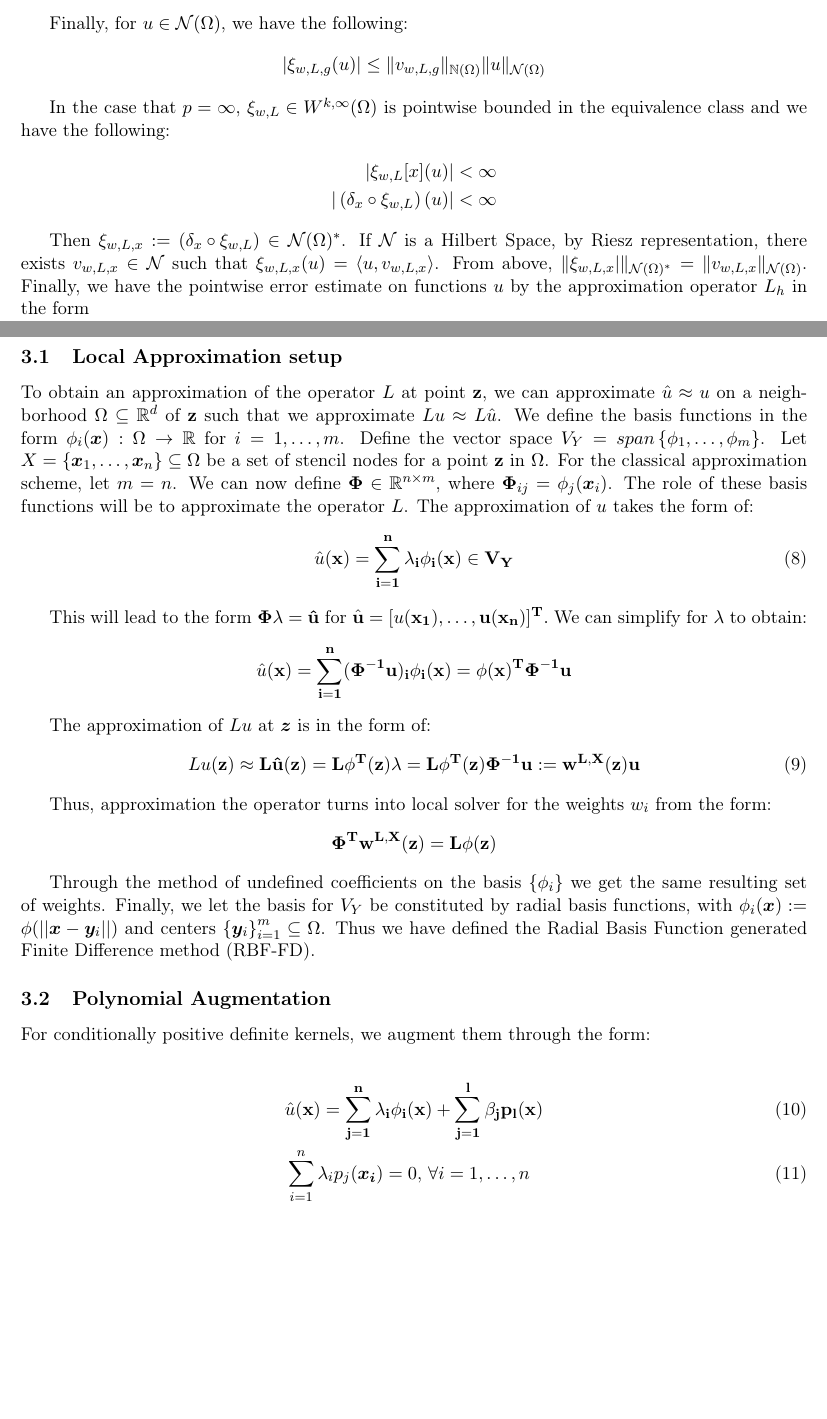
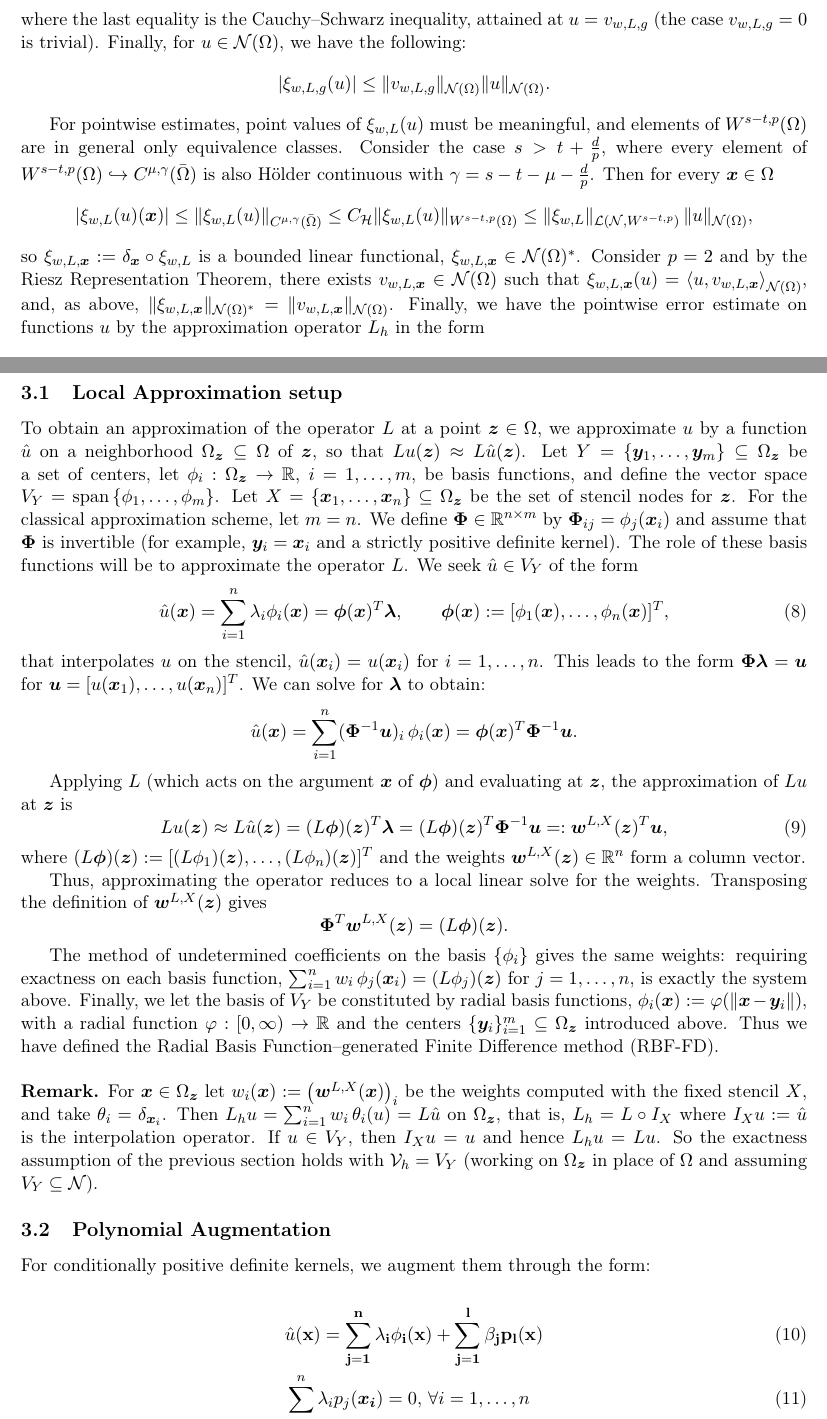
Before and after one commit to DennisC172/RBF-FD-Elliptic, a LaTeX document (Theory&Workflow/rbf_fd_least_squares_theory.tex): two parts of pages 3 and 4 of 11 before the commit and two parts of pages 4 and 5 of 12 after it, joined at a grey line, cut at the place of the change, the shorter picture padded with empty space. Compiled offline with pdfLaTeX.

Commit message:
Fixed Sobolev Space Functional Analysis setup.

```diff
--- a/Theory&Workflow/rbf_fd_least_squares_theory.tex
+++ b/Theory&Workflow/rbf_fd_least_squares_theory.tex
@@ -139,13 +157,11 @@ Thus $\xi_{w,L,g}:=l_g \circ \xi_{w,L}$ is as bounded functional. In the case th
-Finally, for $u \in \mathcal{N}(\Omega)$, we have the following:
+where the last equality is the Cauchy--Schwarz inequality, attained at $u = v_{w,L,g}$ (the case $v_{w,L,g} = 0$ is trivial). Finally, for $u \in \mathcal{N}(\Omega)$, we have the following:
 \begin{equation*}
-	| \xi_{w,L,g}(u) | \le \| v_{w,L,g} \|_{\mathbb{N}(\Omega)} \| u \|_{\mathcal{N}(\Omega)}
+	| \xi_{w,L,g}(u) | \le \| v_{w,L,g} \|_{\mathcal{N}(\Omega)} \| u \|_{\mathcal{N}(\Omega)}.
 \end{equation*}
 
-In the case that $p=\infty$, $\xi_{w,L} \in W^{k,\infty}(\Omega)$ is pointwise bounded in the equivalence class and we have the following:
-\begin{align*}
-	| \xi_{w,L} [x] (u)| < \infty\\
-	| \left( \delta_x \circ \xi_{w,L} \right) (u) | < \infty
-\end{align*}
-
-Then $\xi_{w,L,x}:=\left( \delta_x \circ \xi_{w,L} \right) \in \mathcal{N} (\Omega)^*$. If $\mathcal{N}$ is a Hilbert Space, by Riesz representation, there exists $v_{w,L,x} \in \mathcal{N}$ such that $\xi_{w,L,x} (u) = \left \langle u, v_{w,L,x} \right \rangle$. From above, $\| \xi_{w,L,x} |\|_{\mathcal{N}(\Omega)^*} = \| v_{w,L,x} \|_{\mathcal{N}(\Omega)}$. Finally, we have the pointwise error estimate on functions $u$ by the approximation operator $L_h$ in the form
+For pointwise estimates, point values of $\xi_{w,L}(u)$ must be meaningful, and elements of $W^{s-t,p}(\Omega)$ are in general only equivalence classes. Consider the case $s > t + \frac{d}{p}$, where every element of $W^{s-t,p}(\Omega) \hookrightarrow C^{\mu,\gamma}(\bar{\Omega})$ is also H\"{o}lder continuous with $\gamma = s-t-\mu-\frac{d}{p}$. Then for every $\bm{x} \in \Omega$
+\begin{equation*}
+	| \xi_{w,L}(u)(\bm{x}) | \le \|  \xi_{w,L}(u) \|_{C^{\mu,\gamma}(\bar{\Omega})} \le C_\mathcal{H} \| \xi_{w,L}(u) \|_{W^{s-t,p}(\Omega)} \le \| \xi_{w,L} \|_{\mathcal{L}(\mathcal{N}, W^{s-t,p})} \, \| u \|_{\mathcal{N}(\Omega)},
+\end{equation*}
+so $\xi_{w,L,\bm{x}} := \delta_{\bm{x}} \circ \xi_{w,L}$ is a bounded linear functional, $\xi_{w,L,\bm{x}} \in \mathcal{N}(\Omega)^*$. Consider $p=2$ and by the Riesz Representation Theorem, there exists $v_{w,L,\bm{x}} \in \mathcal{N}(\Omega)$ such that $\xi_{w,L,\bm{x}}(u) = \left\langle u, v_{w,L,\bm{x}} \right\rangle_{\mathcal{N}(\Omega)}$, and, as above, $\| \xi_{w,L,\bm{x}} \|_{\mathcal{N}(\Omega)^*} = \| v_{w,L,\bm{x}} \|_{\mathcal{N}(\Omega)}$. Finally, we have the pointwise error estimate on functions $u$ by the approximation operator $L_h$ in the form
 \begin{equation}
@@ -157,27 +173,29 @@ Then $\xi_{w,L,x}:=\left( \delta_x \circ \xi_{w,L} \right) \in \mathcal{N} (\Ome
 \section{RBF-FD Method}
 
 \subsection{Local Approximation setup}
-To obtain an approximation of the operator $L$ at point $\bf{z}$, we can approximate $\hat{u} \approx u$ on a neighborhood $\Omega \subseteq \mathbb{R}^d$ of $\bf{z}$ such that we approximate $Lu \approx L\hat{u}$. We define the basis functions in the form $\phi_i(\bm{x}): \Omega \rightarrow \mathbb{R}$ for $i = 1, \hdots , m$. Define the vector space $V_Y = span\left\{ \phi_1, \dots, \phi_m \right\}$. Let $X = \left\{ \bm{x}_1, \hdots, \bm{x}_n \right\} \subseteq \Omega$ be a set of stencil nodes for a point $\bf{z}$ in $\Omega$. For the classical approximation scheme, let $m=n$. We can now define $\bm{\Phi} \in \mathbb{R}^{n \times m}$, where $\bm{\Phi}_{ij} = \phi_j(\bm{x}_i)$. The role of these basis functions will be to approximate the operator $L$. The approximation of $u$ takes the form of:
+To obtain an approximation of the operator $L$ at a point $\bm{z} \in \Omega$, we approximate $u$ by a function $\hat{u}$ on a neighborhood $\Omega_{\bm{z}} \subseteq \Omega$ of $\bm{z}$, so that $Lu(\bm{z}) \approx L\hat{u}(\bm{z})$. Let $Y = \{ \bm{y}_1, \dots, \bm{y}_m \} \subseteq \Omega_{\bm{z}}$ be a set of centers, let $\phi_i:\Omega_{\bm{z}} \rightarrow \mathbb{R}$, $i = 1, \dots, m$, be basis functions, and define the vector space $V_Y = \operatorname{span}\left\{ \phi_1, \dots, \phi_m \right\}$. Let $X = \left\{ \bm{x}_1, \dots, \bm{x}_n \right\} \subseteq \Omega_{\bm{z}}$ be the set of stencil nodes for $\bm{z}$. For the classical approximation scheme, let $m=n$. We define $\bm{\Phi} \in \mathbb{R}^{n \times m}$ by $\bm{\Phi}_{ij} = \phi_j(\bm{x}_i)$ and assume that $\bm{\Phi}$ is invertible (for example, $\bm{y}_i = \bm{x}_i$ and a strictly positive definite kernel). The role of these basis functions will be to approximate the operator $L$. We seek $\hat{u} \in V_Y$ of the form
 \begin{equation}
-	\hat{u}(\bf{x}) =  \sum_{i=1}^n \lambda_i \phi_i(\bf{x}) \in V_Y
+	\hat{u}(\bm{x}) = \sum_{i=1}^n \lambda_i \phi_i(\bm{x}) = \bm{\phi}(\bm{x})^T \bm{\lambda}, \qquad \bm{\phi}(\bm{x}) := [\phi_1(\bm{x}), \dots, \phi_n(\bm{x})]^T,
 \end{equation}
-
-This will lead to the form $\bf{\Phi} \bf{\lambda} = \hat{\bf{u}}$ for $\hat{\bf{u}} = [ u(\bf{x_1}), \hdots, u(\bf{x_n}) ]^T.$ We can simplify for $\lambda$ to obtain:
+that interpolates $u$ on the stencil, $\hat{u}(\bm{x}_i) = u(\bm{x}_i)$ for $i = 1, \dots, n$. This leads to the form $\bm{\Phi} \bm{\lambda} = \bm{u}$ for $\bm{u} = [ u(\bm{x}_1), \dots, u(\bm{x}_n) ]^T$. We can solve for $\bm{\lambda}$ to obtain:
 \begin{equation*}
-\hat{u}(\bf{x}) = \sum_{i=1}^n (\bf{\Phi}^{-1} \bf{u})_i \phi_i(\bf{x}) = \bf{\phi}(\bf{x})^T \bf{\Phi}^{-1} \bf{u}
+	\hat{u}(\bm{x}) = \sum_{i=1}^n (\bm{\Phi}^{-1} \bm{u})_i \, \phi_i(\bm{x}) = \bm{\phi}(\bm{x})^T \bm{\Phi}^{-1} \bm{u}.
 \end{equation*}
 
-The approximation of $Lu$ at $\bm{z}$ is in the form of:
+Applying $L$ (which acts on the argument $\bm{x}$ of $\bm{\phi}$) and evaluating at $\bm{z}$, the approximation of $Lu$ at $\bm{z}$ is
 \begin{equation}
-	Lu (\bf{z}) \approx L \hat{u} (\bf{z}) = L \bf{\phi}^T(\bf{z}) \bf{\lambda} = L \bf{\phi}^T(\bf{z}) \bf{\Phi}^{-1} \bf{u} := w^{L, X}(\bf{z}) \bf{u}
+	Lu (\bm{z}) \approx L \hat{u} (\bm{z}) = (L \bm{\phi})(\bm{z})^T \bm{\lambda} = (L \bm{\phi})(\bm{z})^T \bm{\Phi}^{-1} \bm{u} =: \bm{w}^{L, X}(\bm{z})^T \bm{u},
 \end{equation}
+where $(L \bm{\phi})(\bm{z}) := [ (L\phi_1)(\bm{z}), \dots, (L\phi_n)(\bm{z}) ]^T$ and the weights $\bm{w}^{L, X}(\bm{z}) \in \mathbb{R}^n$ form a column vector.
 
-Thus, approximation the operator turns into local solver for the weights $w_i$ from the form:
+Thus, approximating the operator reduces to a local linear solve for the weights. Transposing the definition of $\bm{w}^{L,X}(\bm{z})$ gives
 \begin{equation*}
-	\bf{\Phi}^T \bf{w^{L, X}(\bf{z})} = L \bf{ \phi} (\bf{z})
+	\bm{\Phi}^T \bm{w}^{L, X}(\bm{z}) = (L \bm{\phi})(\bm{z}).
 \end{equation*}
 
-Through the method of undefined coefficients on the basis $\{\phi_i\}$ we get the same resulting set of weights. Finally, we let the basis for $V_Y$ be constituted by radial basis functions, with $\phi_i(\bm{x}) := \phi(||\bm{x}-\bm{y}_i||)$ and centers $\left\{ \bm{y}_i \right\}_{i=1}^m \subseteq \Omega$. Thus we have defined the Radial Basis Function generated Finite Difference method (RBF-FD).
+The method of undetermined coefficients on the basis $\{\phi_i\}$ gives the same weights: requiring exactness on each basis function, $\sum_{i=1}^n w_i \, \phi_j(\bm{x}_i) = (L\phi_j)(\bm{z})$ for $j = 1, \dots, n$, is exactly the system above. Finally, we let the basis of $V_Y$ be constituted by radial basis functions, $\phi_i(\bm{x}) := \varphi(\| \bm{x} - \bm{y}_i \|)$, with a radial function $\varphi:[0,\infty) \rightarrow \mathbb{R}$ and the centers $\{ \bm{y}_i \}_{i=1}^m \subseteq \Omega_{\bm{z}}$ introduced above. Thus we have defined the Radial Basis Function--generated Finite Difference method (RBF-FD).\\
+
+\noindent\textbf{Remark.} For $\bm{x} \in \Omega_{\bm{z}}$ let $w_i(\bm{x}) := \bigl( \bm{w}^{L,X}(\bm{x}) \bigr)_i$ be the weights computed with the fixed stencil $X$, and take $\theta_i = \delta_{\bm{x}_i}$. Then $L_h u = \sum_{i=1}^n w_i \, \theta_i(u) = L\hat{u}$ on $\Omega_{\bm{z}}$, that is, $L_h = L \circ I_X$ where $I_X u := \hat{u}$ is the interpolation operator. If $u \in V_Y$, then $I_X u = u$ and hence $L_h u = Lu$. So the exactness assumption of the previous section holds with $\mathcal{V}_h = V_Y$ (working on $\Omega_{\bm{z}}$ in place of $\Omega$ and assuming $V_Y \subseteq \mathcal{N}$).
 
 \subsection{Polynomial Augmentation}
 
```
Also changed, not shown: Theory&Workflow/rbf_fd_least_squares_theory.tex (66 more changed lines), 1 other file.
